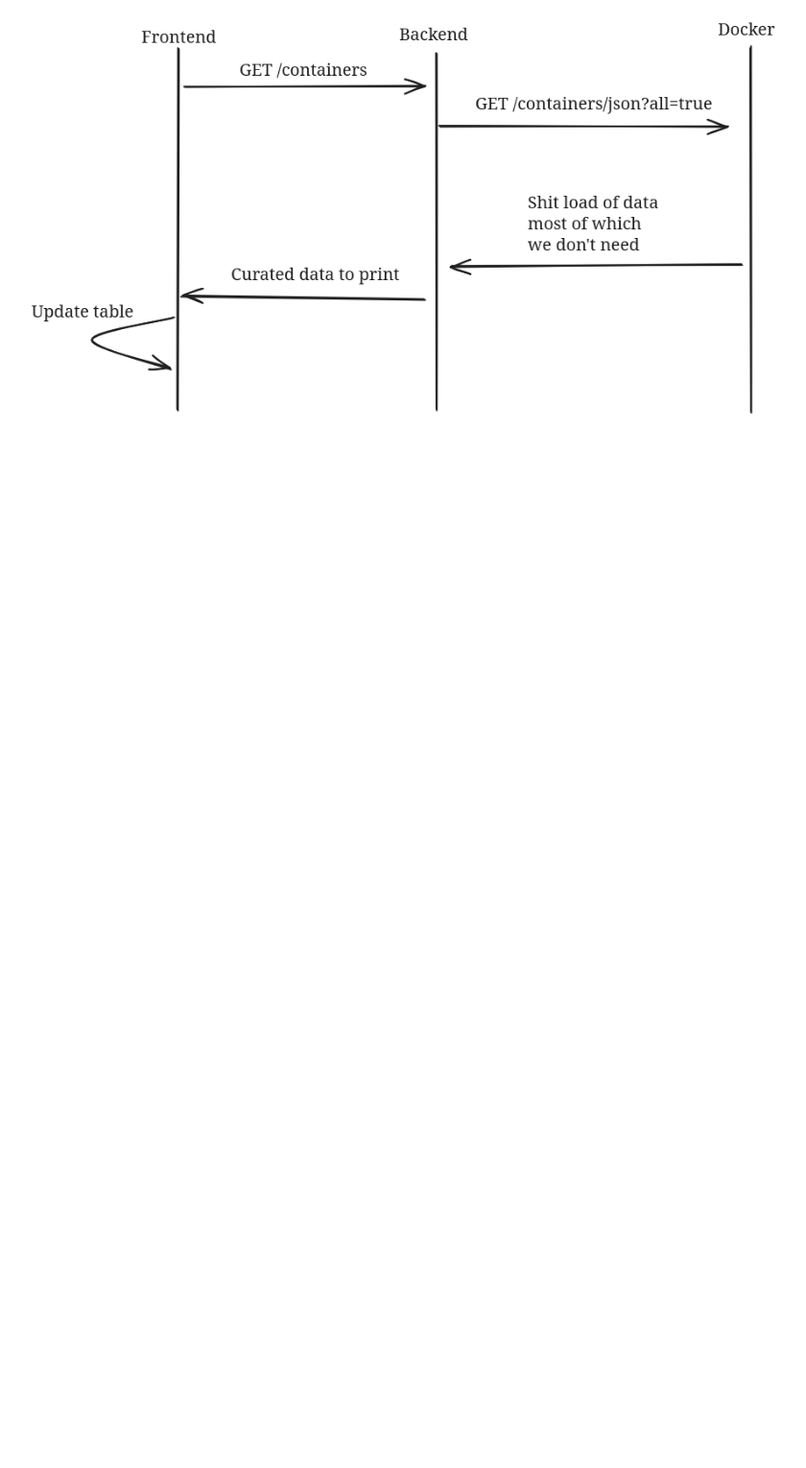
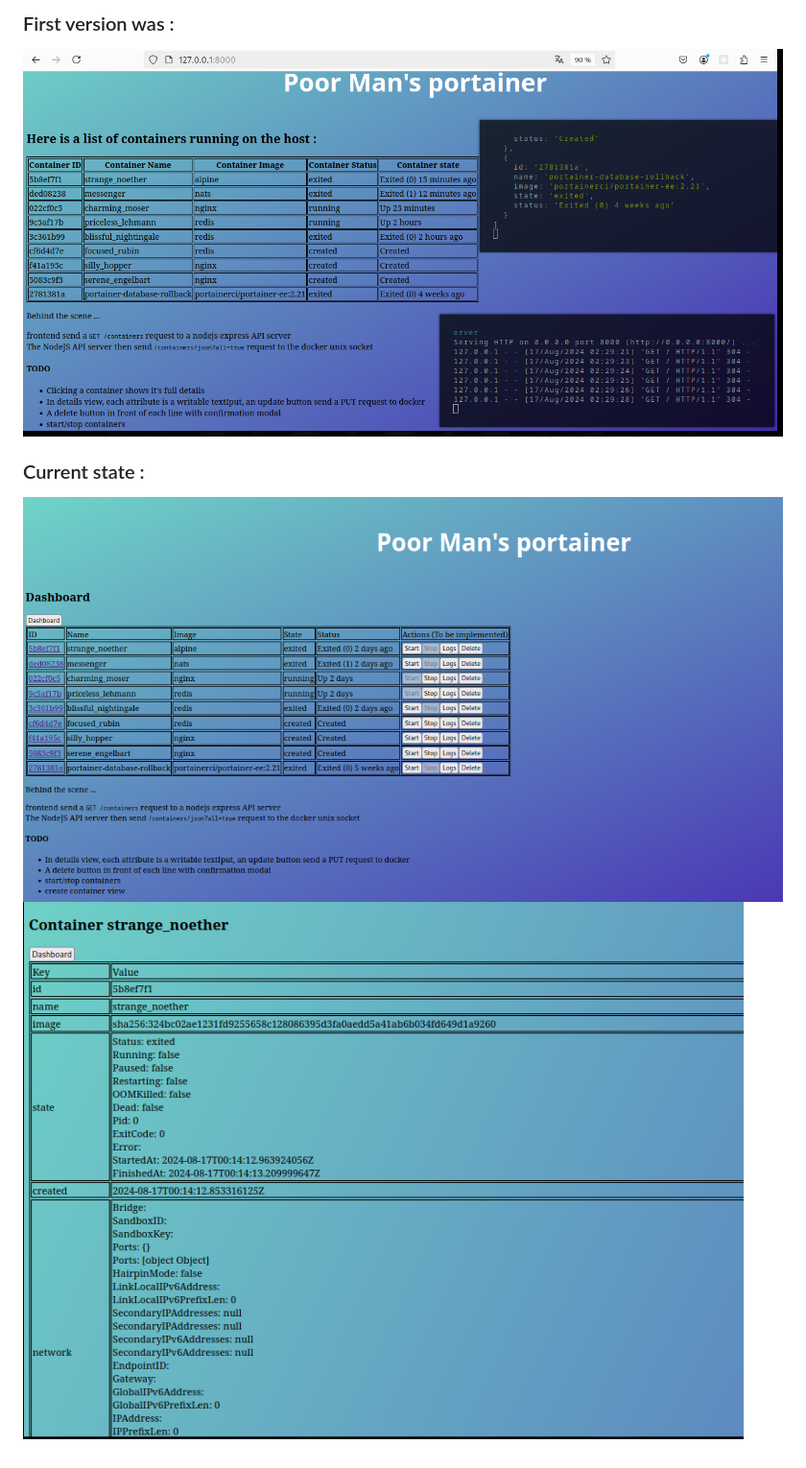
Before and after one commit to jfadelhaye/poormanportainer, a Markdown page: README.md, the part around the change printed below. Shown: that part at 96% size. Rendered like a GitHub page; pictures changed too: detail-view.png (added), screenshot-current.png (added); blank space fills up the shorter version.

Commit message:
add actions buttons, update readme

```diff
--- a/README.md
+++ b/README.md
@@ -29,2 +29,9 @@ answer then return a curated version to the frontend
 
-![Example of a GET /containers request](get_containers.png)
+### First version was :
+
+![screenshot of the interface at beginning of the project](screenshot.png)
+
+### Current state :
+
+![screenshot of the current interface](screenshot-current.png)
+![screenshot of the details view](detail-view.png)
```
Also changed, not shown: other parts of README.md (+2 -2 lines), 1 other file.
